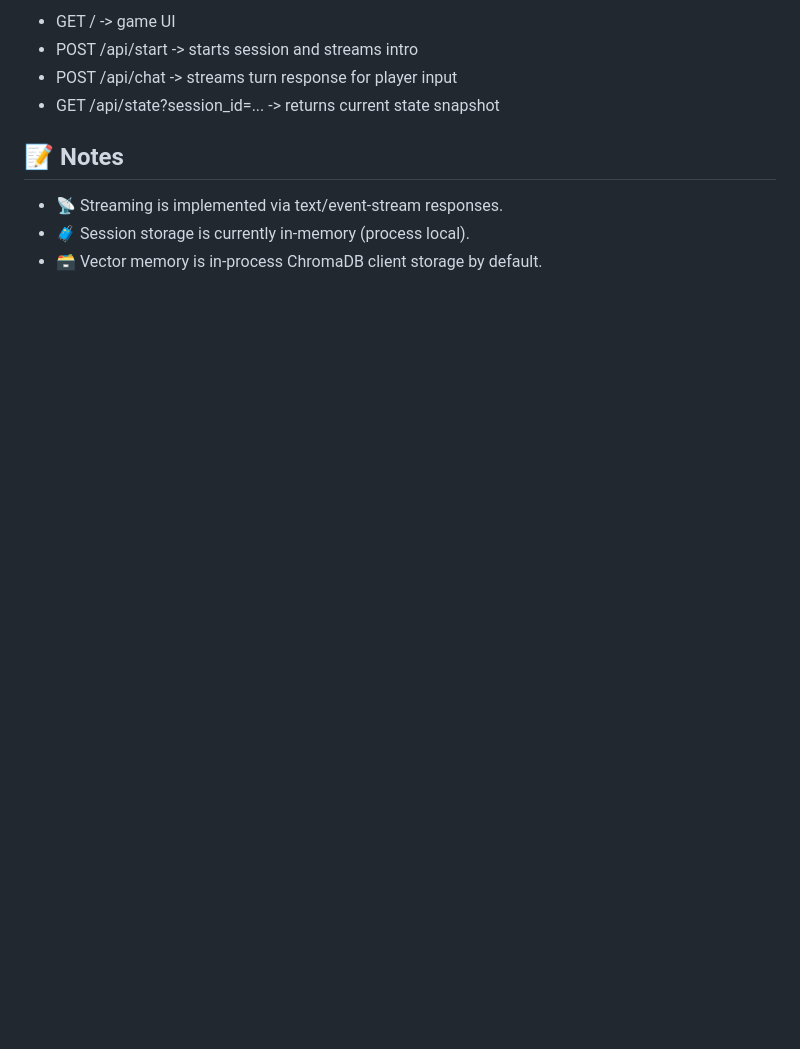
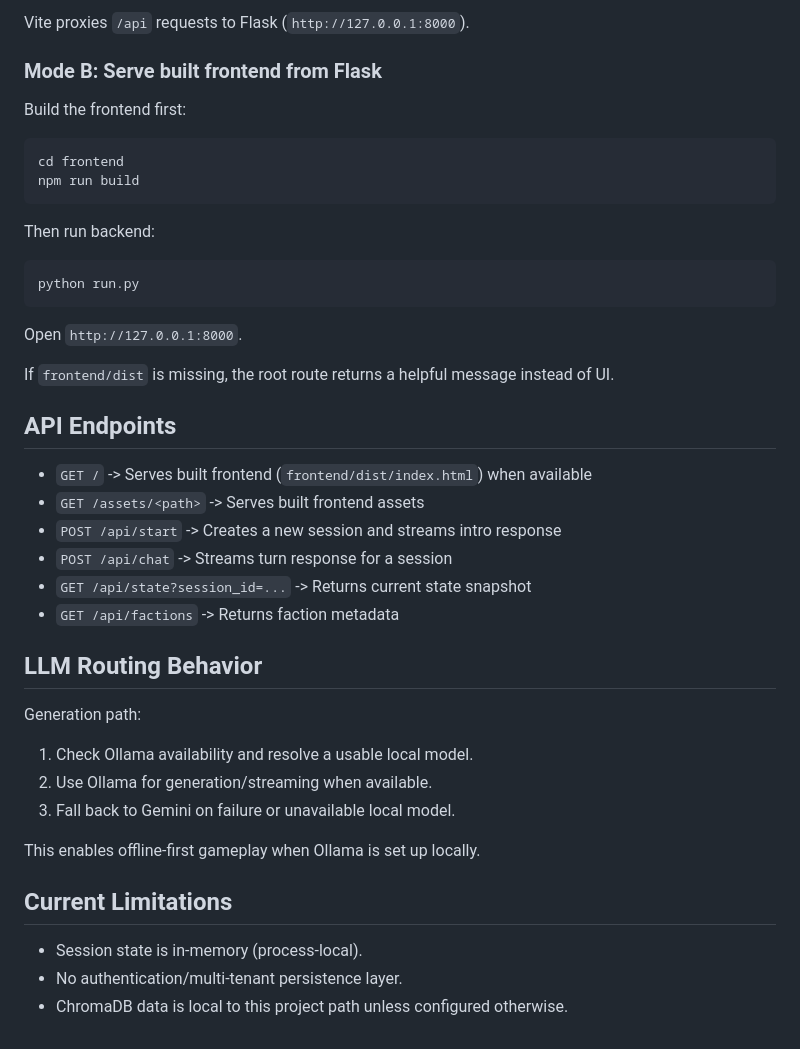
Before and after one commit to Kushagra-SethG/EverWrite, a Markdown page: README.md, the part around one of its changes. GitHub-like rendering; blank space fills up the shorter version.

````diff
--- a/README.md
+++ b/README.md
@@ -163,11 +133,46 @@ http://127.0.0.1:8000
 
-- GET / -> game UI
-- POST /api/start -> starts session and streams intro
-- POST /api/chat -> streams turn response for player input
-- GET /api/state?session_id=... -> returns current state snapshot
+Vite proxies `/api` requests to Flask (`http://127.0.0.1:8000`).
 
-## 📝 Notes
+### Mode B: Serve built frontend from Flask
 
-- 📡 Streaming is implemented via text/event-stream responses.
-- 🧳 Session storage is currently in-memory (process local).
-- 🗃️ Vector memory is in-process ChromaDB client storage by default.
+Build the frontend first:
+
+```bash
+cd frontend
+npm run build
+```
+
+Then run backend:
+
+```bash
+python run.py
+```
+
+Open `http://127.0.0.1:8000`.
+
+If `frontend/dist` is missing, the root route returns a helpful message instead of UI.
+
+## API Endpoints
+
+- `GET /` -> Serves built frontend (`frontend/dist/index.html`) when available
+- `GET /assets/<path>` -> Serves built frontend assets
+- `POST /api/start` -> Creates a new session and streams intro response
+- `POST /api/chat` -> Streams turn response for a session
+- `GET /api/state?session_id=...` -> Returns current state snapshot
+- `GET /api/factions` -> Returns faction metadata
+
+## LLM Routing Behavior
+
+Generation path:
+
+1. Check Ollama availability and resolve a usable local model.
+2. Use Ollama for generation/streaming when available.
+3. Fall back to Gemini on failure or unavailable local model.
+
+This enables offline-first gameplay when Ollama is set up locally.
+
+## Current Limitations
+
+- Session state is in-memory (process-local).
+- No authentication/multi-tenant persistence layer.
+- ChromaDB data is local to this project path unless configured otherwise.
````
Also changed, not shown: other parts of README.md (+75 -105 lines).
